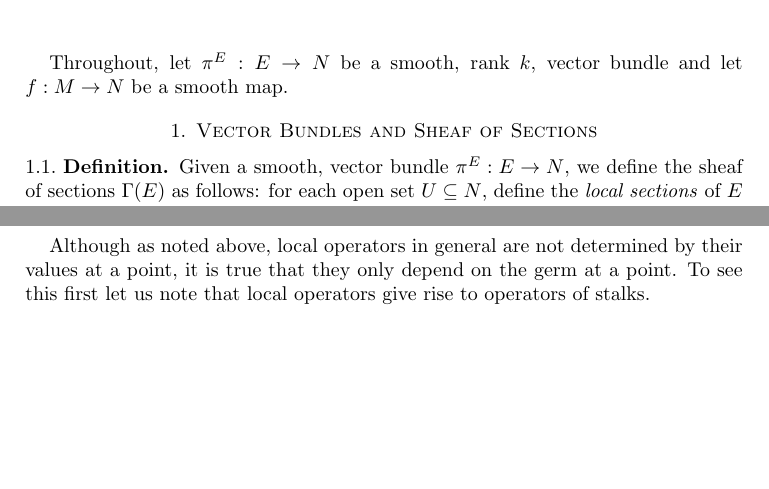
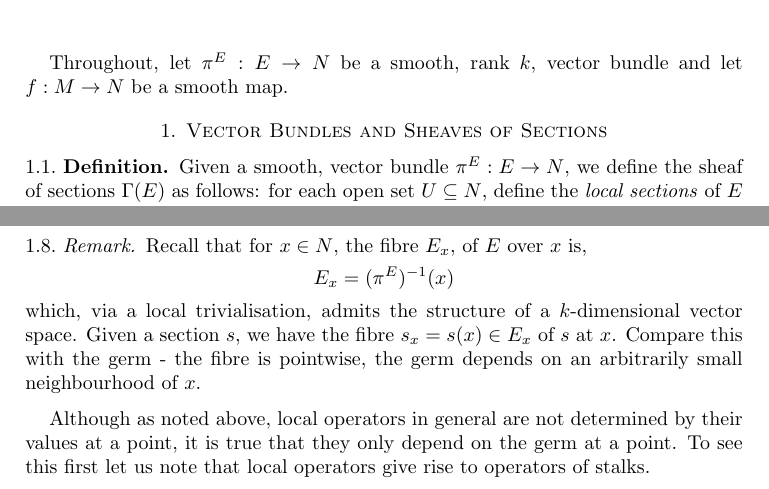
Before and after one commit to pabryan/vectorbundles, a LaTeX paper (main.tex): two parts of pages 1 and 2 of 6 before the commit and two parts of pages 1 and 3 of 6 after it, joined at a grey line, cut so that both start at the same text, the shorter picture padded with empty space. Compiled offline with pdfLaTeX.

Commit message:
Added remarks on fibre of sections.

```diff
--- a/main.tex
+++ b/main.tex
@@ -19,7 +19,7 @@
 
 Throughout, let \(\pi^E : E \to N\) be a smooth, rank \(k\), vector bundle and let \(f : M \to N\) be a smooth map.
 
-\section{Vector Bundles and Sheaf of Sections}
+\section{Vector Bundles and Sheaves of Sections}
 
 \begin{defn}
 Given a smooth, vector bundle \(\pi^E : E \to N\), we define the sheaf of sections \(\Gamma(E)\) as follows: for each open set \(U \subseteq N\), define the \emph{local sections} of \(E\) over \(U\) by
@@ -115,6 +115,14 @@ r_{W, U} s = r_{W, V} t.
 \]
 The \emph{stalk} \(\Gamma_x(E)\) of \(E\) at \(x\) is the set of germs, \([U, s]_x\) of sections at \(x\).
 \end{defn}
+
+\begin{rem}
+Recall that for \(x \in N\), the fibre \(E_x\), of \(E\) over \(x\) is,
+\[
+E_x = (\pi^E)^{-1} (x)
+\]
+which, via a local trivialisation, admits the structure of a \(k\)-dimensional vector space. Given a section \(s\), we have the fibre \(s_x = s(x) \in E_x\) of \(s\) at \(x\). Compare this with the germ - the fibre is pointwise, the germ depends on an arbitrarily small neighbourhood of \(x\).
+\end{rem}
 
 Although as noted above, local operators in general are not determined by their values at a point, it is true that they only depend on the germ at a point. To see this first let us note that local operators give rise to operators of stalks.
 
```
Also changed, not shown: main.tex (2 more changed lines).
